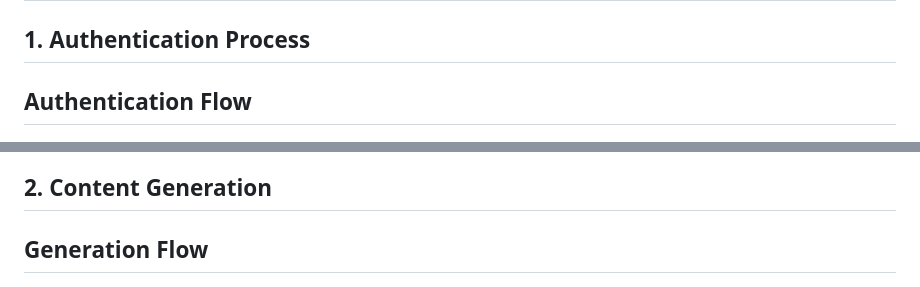
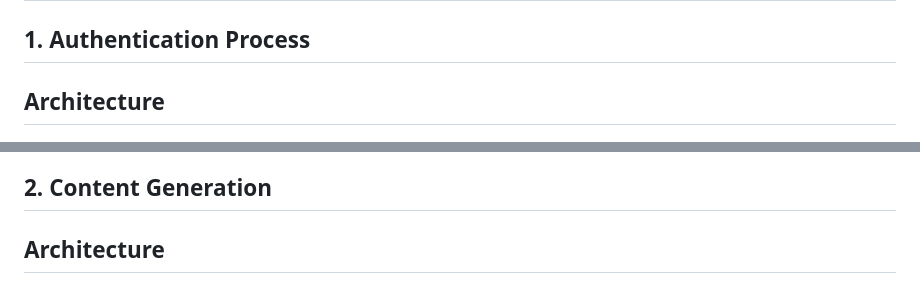
Before and after one commit to Daniel-Das-k/VerbiQube, a Markdown page: README.md, 2 parts joined by grey strips. Drawn GitHub-style.

```diff
--- a/README.md
+++ b/README.md
@@ -53,7 +53,7 @@ The entire process involved in authenticating social media accounts, generating
 
 ## 1. Authentication Process
 
-## Authentication Flow
+## Architecture
 
 ![Authentication Diagram](image/Authentication-Flow.png)
 
@@ -79,7 +79,7 @@ This allows the system to access the user's account for content posting without
 
 ## 2. Content Generation
 
-## Generation Flow
+## Architecture
 
 ![Generation Diagram](image/Generation-Flow.png)
 
```
